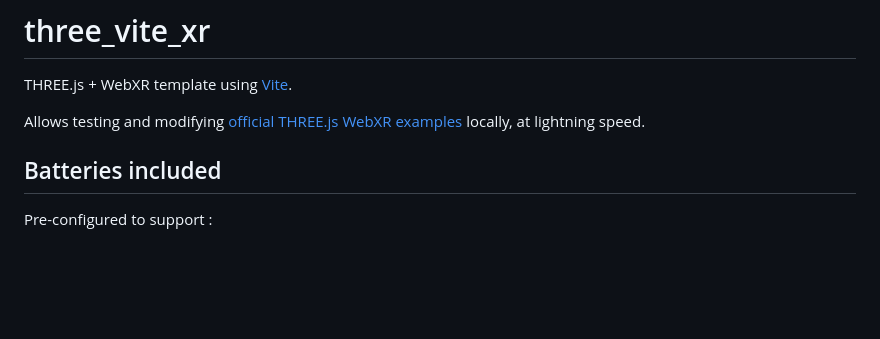
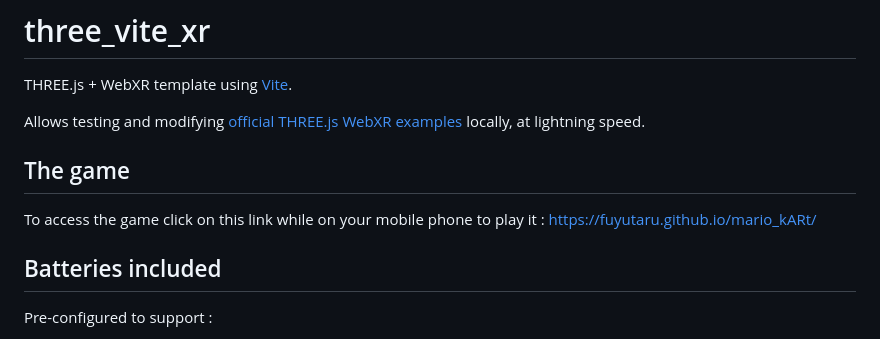
Before and after one commit to Fuyutaru/mario_kARt, a Markdown page: README.md, the part around the change. GitHub-like rendering; blank space fills up the shorter version.

```diff
--- a/README.md
+++ b/README.md
@@ -2,6 +2,11 @@
 THREE.js + WebXR template using [Vite](https://vitejs.dev).
 
 Allows testing and modifying [official THREE.js WebXR examples](https://threejs.org/examples/?q=webxr) locally, at lightning speed.
+
+## The game
+
+To access the game click on this link while on your mobile phone to play it :
+https://fuyutaru.github.io/mario_kARt/
 
 ## Batteries included
 
```
